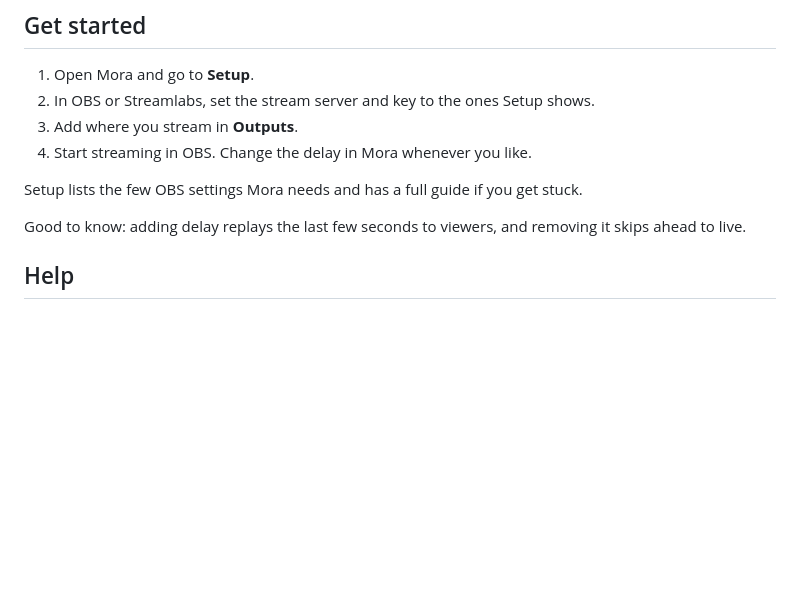
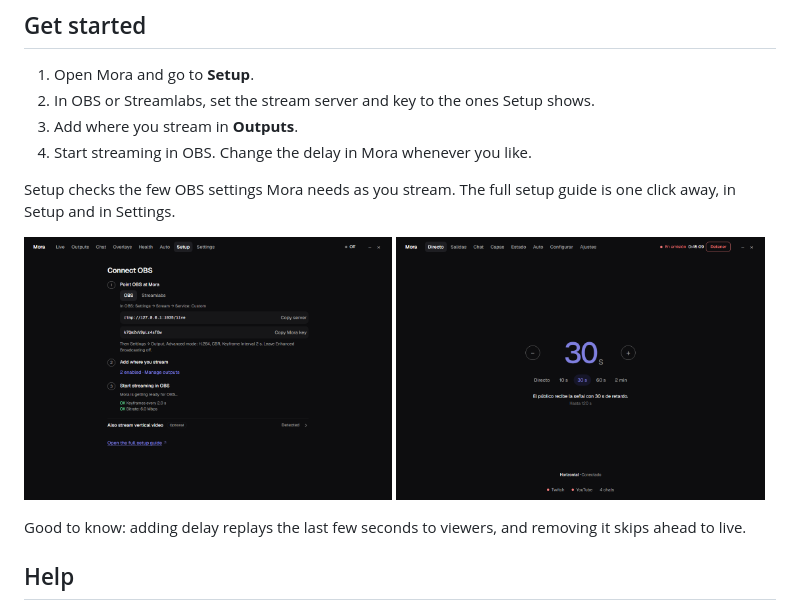
Before and after one commit to ahizechi/Mora, a Markdown page: README.md, the part around one of its changes. Rendered like a GitHub page; pictures changed too: images/languages.png (added), images/setup.png (added); blank space fills up the shorter version.

```diff
--- a/README.md
+++ b/README.md
@@ -39,7 +42,13 @@ Windows 10 or 11, 64-bit. If Windows shows a blue "protected your PC" box, choos
 3. Add where you stream in **Outputs**.
 4. Start streaming in OBS. Change the delay in Mora whenever you like.
 
-Setup lists the few OBS settings Mora needs and has a full guide if you get stuck.
+Setup checks the few OBS settings Mora needs as you stream. The full setup guide is one click
+away, in Setup and in Settings.
+
+<p>
+  <img src="images/setup.png" alt="Setup: point OBS at Mora, add outputs, start streaming" width="49%">
+  <img src="images/languages.png" alt="Mora's Live screen in Spanish" width="49%">
+</p>
 
 Good to know: adding delay replays the last few seconds to viewers, and removing it skips
 ahead to live.
```
Also changed, not shown: other parts of README.md (+5 -2 lines), images/auto.png, images/live.png, images/outputs.png.
